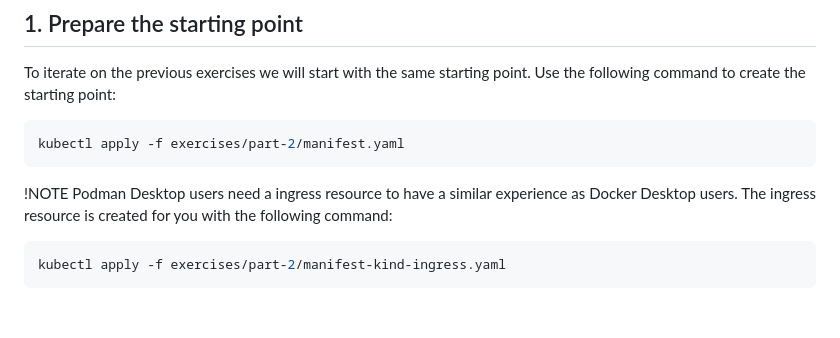
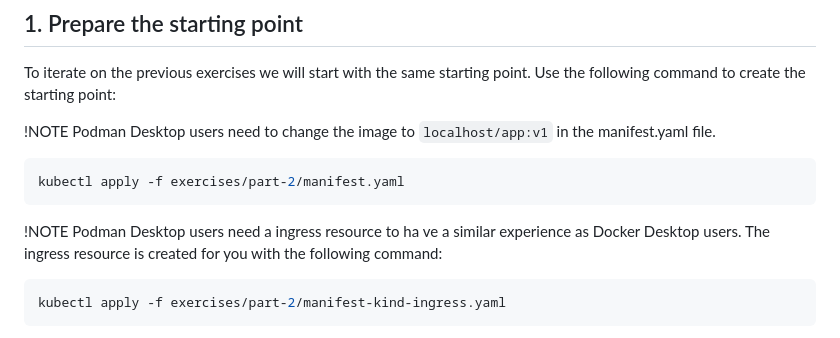
Before and after one commit to Ordina-Group/pythoneers-kubernetes-workshop, a Markdown page: exercises/part-2/README.md, the part around the change. GitHub-like rendering; blank space fills up the shorter version.

Commit message:
Added extra notes for podman desktop users

````diff
--- a/exercises/part-2/README.md
+++ b/exercises/part-2/README.md
@@ -43,11 +43,14 @@ kubectl config set-context --current --namespace kubernetes-ws-2
 
 To iterate on the previous exercises we will start with the same starting point. Use the following command to create the starting point:
 
+!NOTE Podman Desktop users need to change the image to `localhost/app:v1` in the manifest.yaml file.
+
 ```shell
 kubectl apply -f exercises/part-2/manifest.yaml
 ```
 
-!NOTE Podman Desktop users need a ingress resource to have a similar experience as Docker Desktop users. The ingress resource is created for you with the following command:
+!NOTE Podman Desktop users need a ingress resource to ha
+ve a similar experience as Docker Desktop users. The ingress resource is created for you with the following command:
 
 ```shell
 kubectl apply -f exercises/part-2/manifest-kind-ingress.yaml
````
Also changed, not shown: exercises/part-3/README.md (+2 -0 lines).
